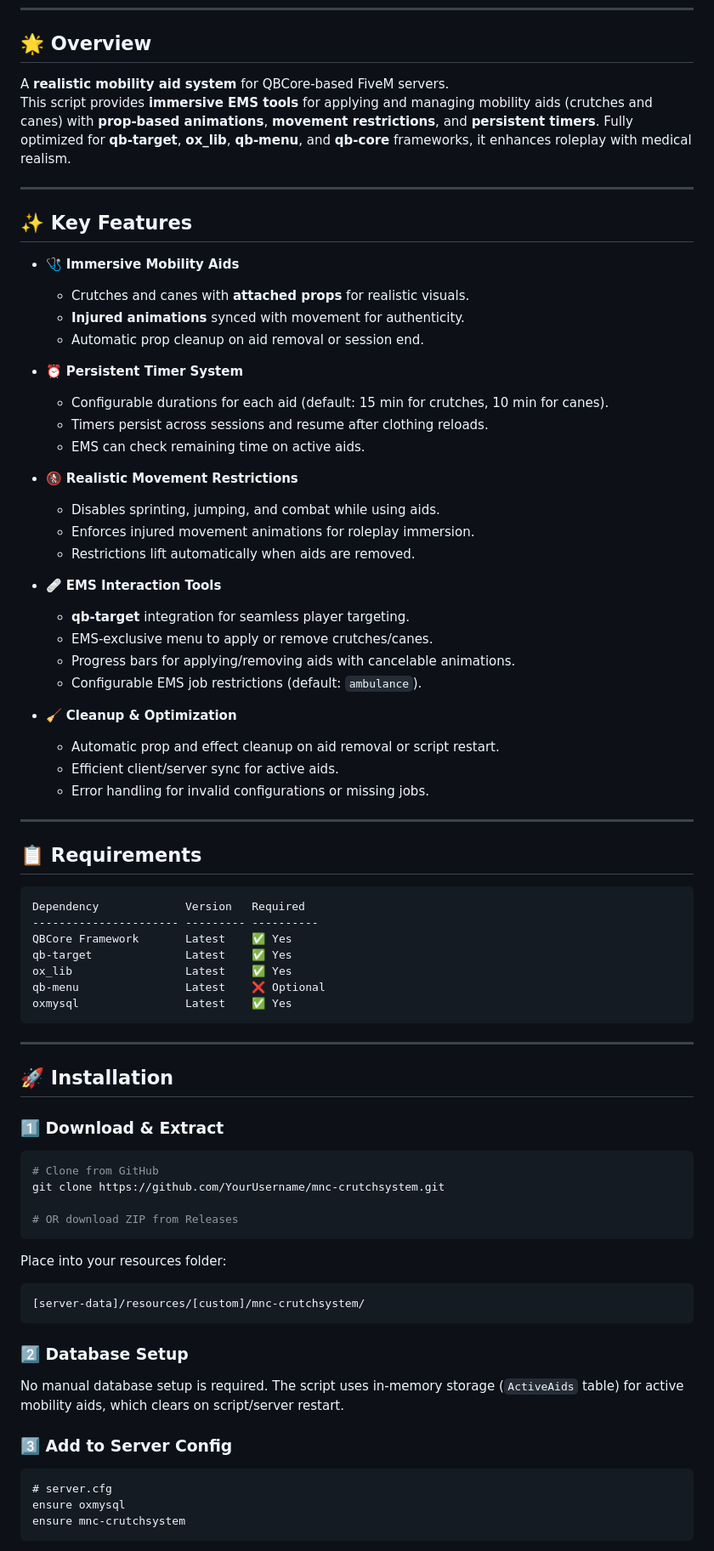
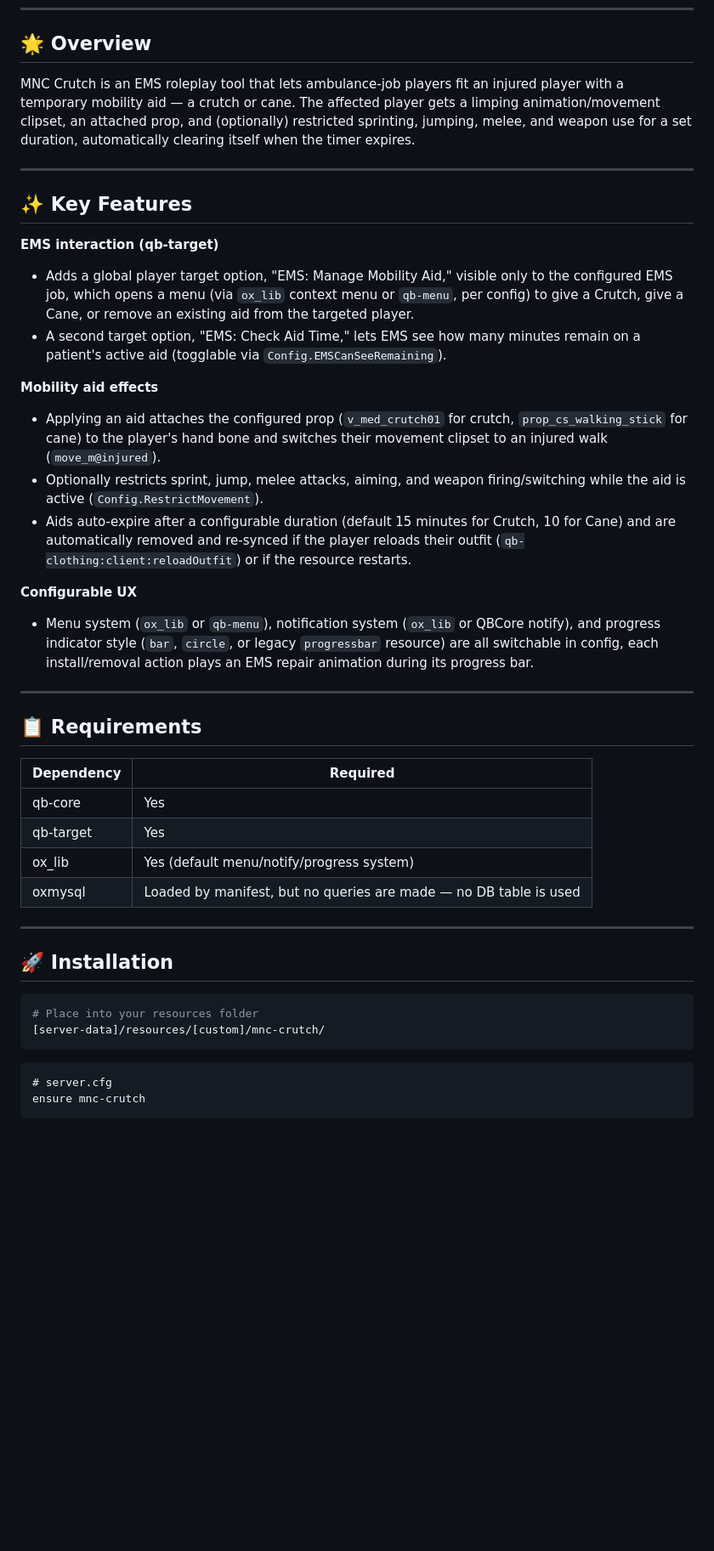
Before and after one commit to MnCLosSantos/mod-dump-2, a Markdown page: mnc-crutch/README.md, the part around one of its changes. Shown at 85% size. GitHub-like rendering; blank space fills up the shorter version.

````diff
--- a/mnc-crutch/README.md
+++ b/mnc-crutch/README.md
@@ -9,81 +8,46 @@
 
 ## 🌟 Overview
 
-A **realistic mobility aid system** for QBCore-based FiveM servers.
-This script provides **immersive EMS tools** for applying and managing mobility aids (crutches and canes) with **prop-based animations**, **movement restrictions**, and **persistent timers**. Fully optimized for **qb-target**, **ox_lib**, **qb-menu**, and **qb-core** frameworks, it enhances roleplay with medical realism.
+MNC Crutch is an EMS roleplay tool that lets ambulance-job players fit an injured player with a temporary mobility aid — a crutch or cane. The affected player gets a limping animation/movement clipset, an attached prop, and (optionally) restricted sprinting, jumping, melee, and weapon use for a set duration, automatically clearing itself when the timer expires.
 
 ---
 
 ## ✨ Key Features
 
-- 🩺 **Immersive Mobility Aids**
-  - Crutches and canes with **attached props** for realistic visuals.
-  - **Injured animations** synced with movement for authenticity.
-  - Automatic prop cleanup on aid removal or session end.
+**EMS interaction (qb-target)**
+- Adds a global player target option, "EMS: Manage Mobility Aid," visible only to the configured EMS job, which opens a menu (via `ox_lib` context menu or `qb-menu`, per config) to give a Crutch, give a Cane, or remove an existing aid from the targeted player.
+- A second target option, "EMS: Check Aid Time," lets EMS see how many minutes remain on a patient's active aid (togglable via `Config.EMSCanSeeRemaining`).
 
-- ⏰ **Persistent Timer System**
-  - Configurable durations for each aid (default: 15 min for crutches, 10 min for canes).
-  - Timers persist across sessions and resume after clothing reloads.
-  - EMS can check remaining time on active aids.
+**Mobility aid effects**
+- Applying an aid attaches the configured prop (`v_med_crutch01` for crutch, `prop_cs_walking_stick` for cane) to the player's hand bone and switches their movement clipset to an injured walk (`move_m@injured`).
+- Optionally restricts sprint, jump, melee attacks, aiming, and weapon firing/switching while the aid is active (`Config.RestrictMovement`).
+- Aids auto-expire after a configurable duration (default 15 minutes for Crutch, 10 for Cane) and are automatically removed and re-synced if the player reloads their outfit (`qb-clothing:client:reloadOutfit`) or if the resource restarts.
 
-- 🚷 **Realistic Movement Restrictions**
-  - Disables sprinting, jumping, and combat while using aids.
-  - Enforces injured movement animations for roleplay immersion.
-  - Restrictions lift automatically when aids are removed.
-
-- 🩹 **EMS Interaction Tools**
-  - **qb-target** integration for seamless player targeting.
-  - EMS-exclusive menu to apply or remove crutches/canes.
-  - Progress bars for applying/removing aids with cancelable animations.
-  - Configurable EMS job restrictions (default: `ambulance`).
-
-- 🧹 **Cleanup & Optimization**
-  - Automatic prop and effect cleanup on aid removal or script restart.
-  - Efficient client/server sync for active aids.
-  - Error handling for invalid configurations or missing jobs.
+**Configurable UX**
+- Menu system (`ox_lib` or `qb-menu`), notification system (`ox_lib` or QBCore notify), and progress indicator style (`bar`, `circle`, or legacy `progressbar` resource) are all switchable in config, each install/removal action plays an EMS repair animation during its progress bar.
 
 ---
 
 ## 📋 Requirements
 
-```bash
-Dependency             Version   Required
----------------------- --------- ----------
-QBCore Framework       Latest    ✅ Yes
-qb-target              Latest    ✅ Yes
-ox_lib                 Latest    ✅ Yes
-qb-menu                Latest    ❌ Optional
-oxmysql                Latest    ✅ Yes
-```
+| Dependency | Required |
+|---|---|
+| qb-core | Yes |
+| qb-target | Yes |
+| ox_lib | Yes (default menu/notify/progress system) |
+| oxmysql | Loaded by manifest, but no queries are made — no DB table is used |
 
 ---
 
 ## 🚀 Installation
 
-### 1️⃣ Download & Extract
-
 ```bash
-# Clone from GitHub
-git clone https://github.com/YourUsername/mnc-crutchsystem.git
-
-# OR download ZIP from Releases
+# Place into your resources folder
+[server-data]/resources/[custom]/mnc-crutch/
 ```
-
-Place into your resources folder:
-
-```bash
-[server-data]/resources/[custom]/mnc-crutchsystem/
-```
-
-### 2️⃣ Database Setup
-
-No manual database setup is required. The script uses in-memory storage (`ActiveAids` table) for active mobility aids, which clears on script/server restart.
-
-### 3️⃣ Add to Server Config
 
 ```lua
 # server.cfg
-ensure oxmysql
-ensure mnc-crutchsystem
+ensure mnc-crutch
 ```
 
````
Also changed, not shown: other parts of mnc-crutch/README.md (+27 -55 lines).
